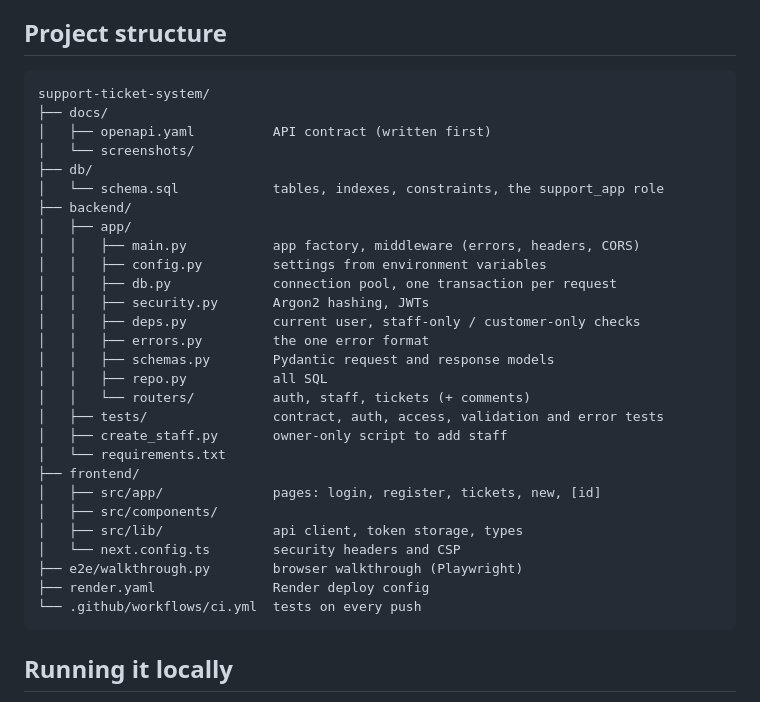
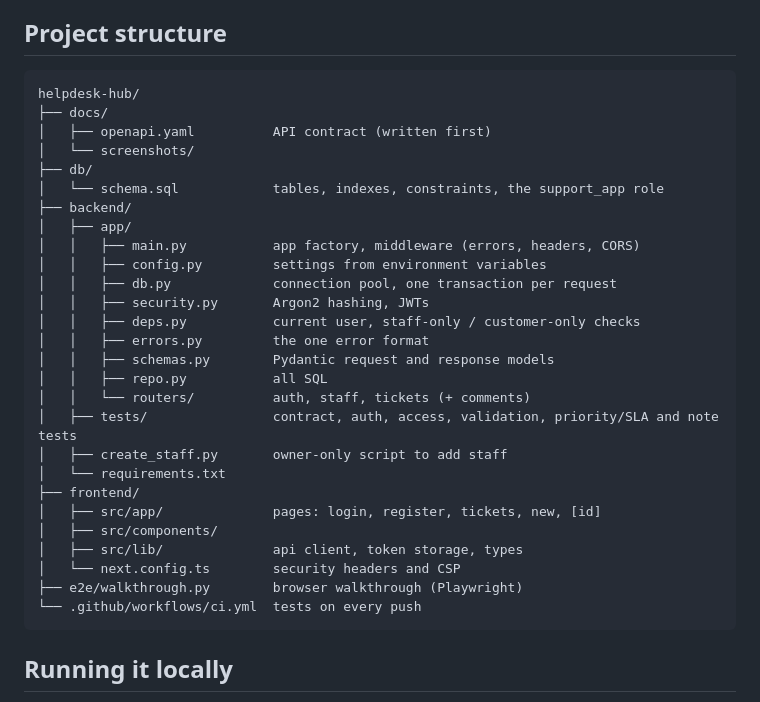
Before and after one commit to quantamsage/helpdesk-hub, a Markdown page: README.md, the part around one of its changes. GitHub-like rendering.

````diff
--- a/README.md
+++ b/README.md
@@ -85,7 +84,7 @@ To limit the XSS risk: React escapes everything it renders, tokens expire after
 ## Project structure
 
 ```
-support-ticket-system/
+helpdesk-hub/
 ├── docs/
 │   ├── openapi.yaml          API contract (written first)
 │   └── screenshots/
@@ -102,7 +101,7 @@ support-ticket-system/
 │   │   ├── schemas.py        Pydantic request and response models
 │   │   ├── repo.py           all SQL
 │   │   └── routers/          auth, staff, tickets (+ comments)
-│   ├── tests/                contract, auth, access, validation and error tests
+│   ├── tests/                contract, auth, access, validation, priority/SLA and note tests
 │   ├── create_staff.py       owner-only script to add staff
 │   └── requirements.txt
 ├── frontend/
@@ -111,7 +110,6 @@ support-ticket-system/
 │   ├── src/lib/              api client, token storage, types
 │   └── next.config.ts        security headers and CSP
 ├── e2e/walkthrough.py        browser walkthrough (Playwright)
-├── render.yaml               Render deploy config
 └── .github/workflows/ci.yml  tests on every push
 ```
 
````
Also changed, not shown: other parts of README.md (+20 -25 lines), docs/screenshots/customer-tickets.png, docs/screenshots/login-error.png (deleted), docs/screenshots/mobile-queue.png, docs/screenshots/staff-queue.png, docs/screenshots/ticket-customer-view.png, docs/screenshots/ticket-staff-view.png.
